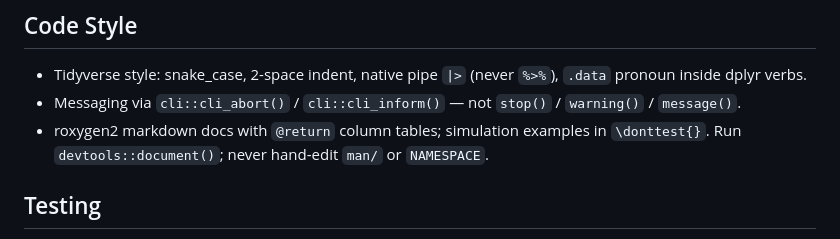
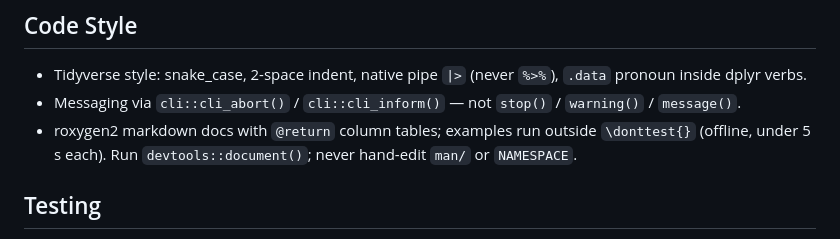
Before and after one commit to sportsdataverse/cfbseedR, a Markdown page: .github/copilot-instructions.md, the part around the change. GitHub-like rendering.

```diff
--- a/.github/copilot-instructions.md
+++ b/.github/copilot-instructions.md
@@ -44,8 +44,8 @@ prefix; the two helpers mirror their nflseedR namesakes.
   `%>%`), `.data` pronoun inside dplyr verbs.
 - Messaging via `cli::cli_abort()` / `cli::cli_inform()` — not
   `stop()` / `warning()` / `message()`.
-- roxygen2 markdown docs with `@return` column tables; simulation examples
-  in `\donttest{}`. Run `devtools::document()`; never hand-edit `man/` or
+- roxygen2 markdown docs with `@return` column tables; examples run
+  outside `\donttest{}` (offline, under 5 s each). Run `devtools::document()`; never hand-edit `man/` or
   `NAMESPACE`.
 
 ## Testing
```
Also changed, not shown: CLAUDE.md (+3 -2 lines).
